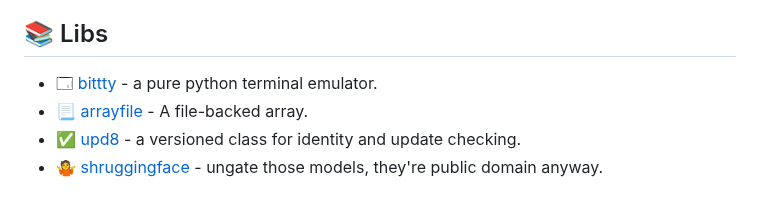
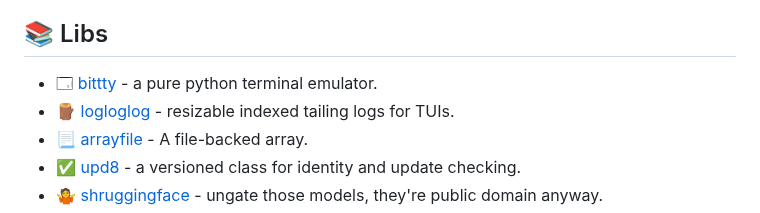
Before and after one commit to bitplane/bitplane.net, a Markdown page: dev/python/index.md, the part around the change. GitHub-like rendering.

Commit message:
logloglog

```diff
--- a/dev/python/index.md
+++ b/dev/python/index.md
@@ -59,8 +59,10 @@ that's a fair comment.
 
 ## 📚 Libs
 
-* 🗔 [bittty](bittty) -
+* 🗔  [bittty](bittty) -
   a pure python terminal emulator.
+* 🪵 [logloglog](logloglog) -
+  resizable indexed tailing logs for TUIs.
 * 📃 [arrayfile](arrayfile) -
   A file-backed array.
 * ✅ [upd8](upd8) -
```
